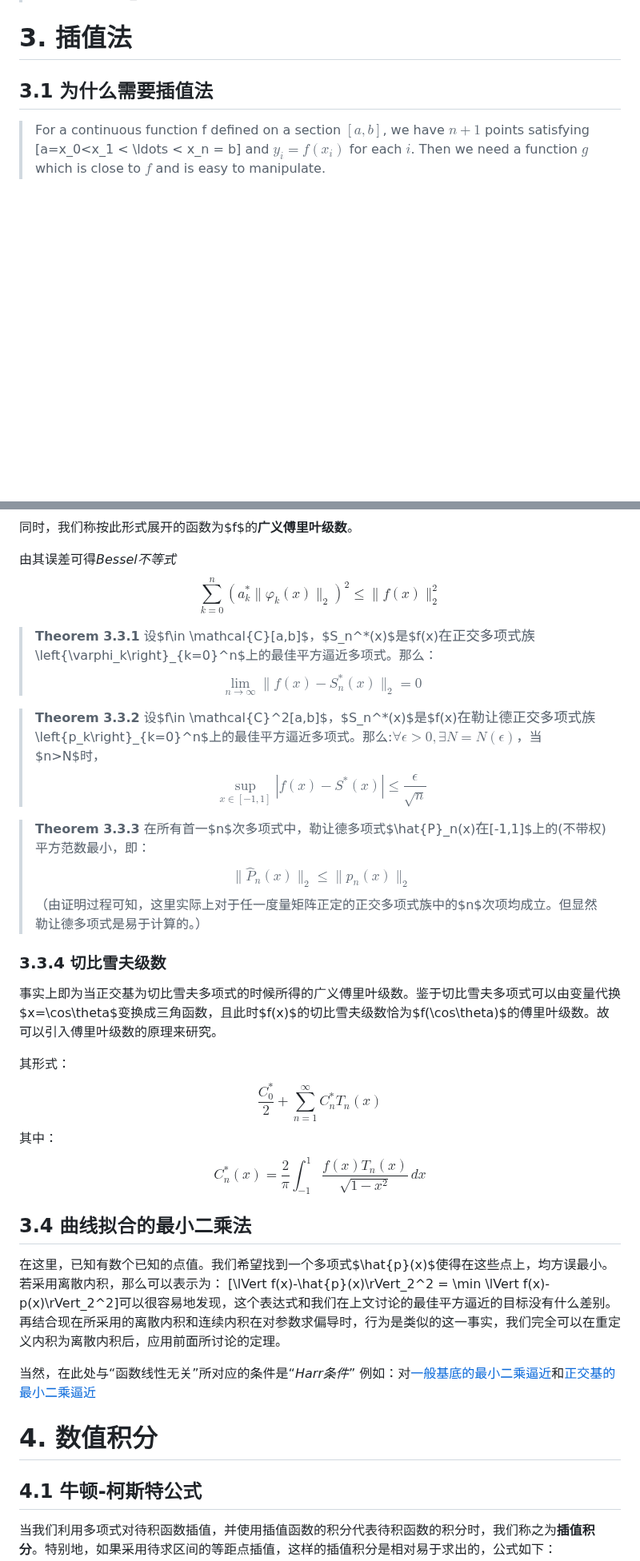
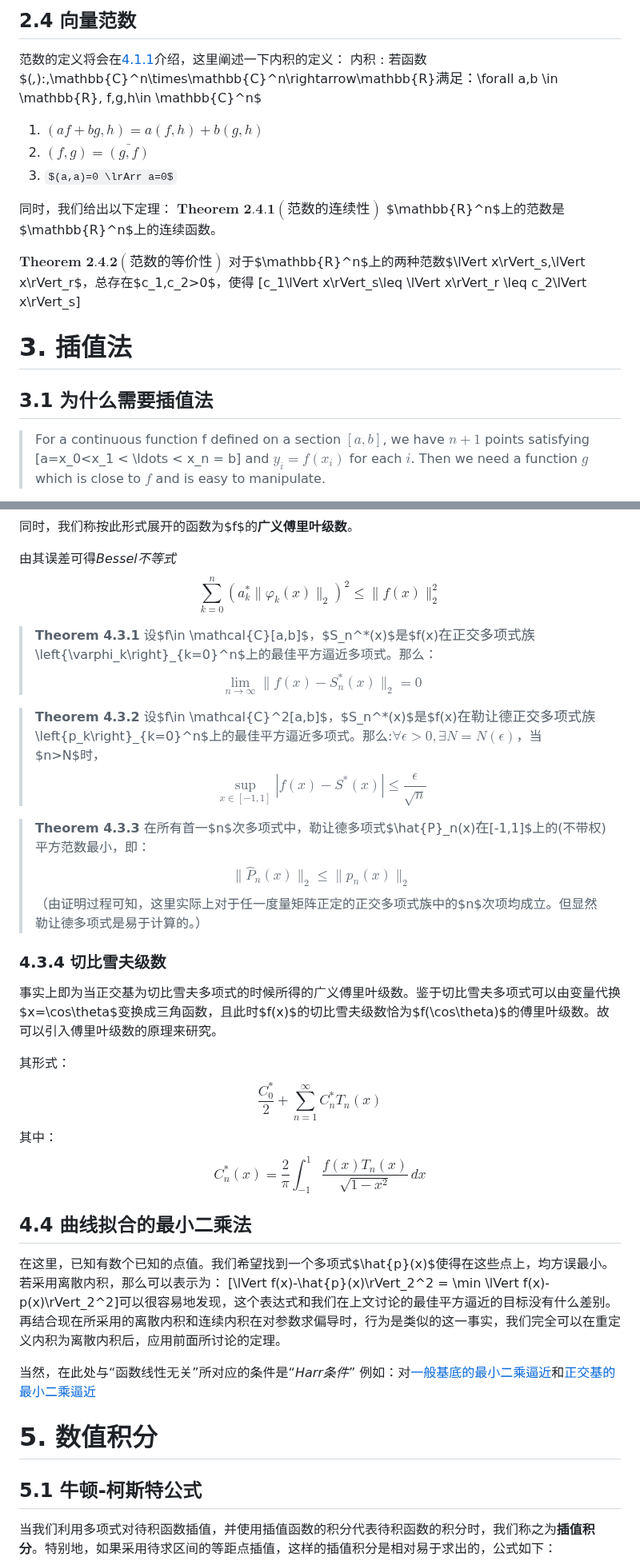
Before and after one commit to Linzy-Liu/Note-Repository, a Markdown page: Notes in markdown/Numerical Analysis.md, 2 parts joined by grey strips. Shown at 80% size. Drawn GitHub-style; some formulas as TeX source; blank space fills up the shorter version.

```diff
--- a/Notes in markdown/Numerical Analysis.md
+++ b/Notes in markdown/Numerical Analysis.md
@@ -107,3 +200,18 @@ $$
+## 2.4 向量范数
+
+范数的定义将会在[4.1.1](#411-赋范线性空间)介绍，这里阐述一下内积的定义：
+内积
+: 若函数$(*,*):\,\mathbb{C}^n\times\mathbb{C}^n\rightarrow\mathbb{R}$满足：$\forall a,b \in \mathbb{R}, f,g,h\in \mathbb{C}^n$
+  1. $(af+bg,h)=a(f,h)+b(g,h)$
+  2. $(f,g) = \bar{(g,f)}$
+  3. $(a,a)=0 \lrArr a=0$
+
+同时，我们给出以下定理：
+$\textbf{Theorem 2.4.1}(范数的连续性)$ $\mathbb{R}^n$上的范数是$\mathbb{R}^n$上的连续函数。
+
+$\textbf{Theorem 2.4.2}(范数的等价性)$  对于$\mathbb{R}^n$上的两种范数$\lVert x\rVert_s,\lVert x\rVert_r$，总存在$c_1,c_2>0$，使得
+\[c_1\lVert x\rVert_s\leq \lVert x\rVert_r \leq c_2\lVert x\rVert_s\]
+
 
 # 3. 插值法
 
@@ -476,20 +584,20 @@ $$S^*(x)=\sum_{k=0}^n \frac{(f,\varphi_k)}{(\varphi_k,\varphi_k)}\varphi_k(x)$$
 由其误差可得*Bessel不等式*
 $$\sum_{k=0}^n (a_k^*\lVert \varphi_k(x)\rVert_2)^2 \leq \lVert f(x)\rVert_2^2$$
 
-> **Theorem 3.3.1**
+> **Theorem 4.3.1**
 > 设$f\in \mathcal{C}[a,b]$，$S_n^*(x)$是$f(x)$在正交多项式族$\left\{\varphi_k\right\}_{k=0}^n$上的最佳平方逼近多项式。那么：
 > $$\lim_{n\rightarrow\infty}\lVert f(x)-S_n^*(x)\rVert_2 = 0$$
 
-> **Theorem 3.3.2**
+> **Theorem 4.3.2**
 > 设$f\in \mathcal{C}^2[a,b]$，$S_n^*(x)$是$f(x)$在勒让德正交多项式族$\left\{p_k\right\}_{k=0}^n$上的最佳平方逼近多项式。那么:$\forall \epsilon > 0,\exists N=N(\epsilon)$，当$n>N$时，
 > $$\sup_{x\in[-1,1]} \left|f(x)-S^*(x)\right|\leq \frac{\epsilon}{\sqrt{n}}$$
 
-> **Theorem 3.3.3**
+> **Theorem 4.3.3**
 > 在所有首一$n$次多项式中，勒让德多项式$\hat{P}_n(x)$在$[-1,1]$上的(不带权)平方范数最小，即：
 > $$\lVert\hat{P}_n(x)\rVert_2\leq\lVert p_n(x)\rVert_2$$
 >（由证明过程可知，这里实际上对于任一度量矩阵正定的正交多项式族中的$n$次项均成立。但显然勒让德多项式是易于计算的。）
 
-### 3.3.4 切比雪夫级数
+### 4.3.4 切比雪夫级数
 
 事实上即为当正交基为切比雪夫多项式的时候所得的广义傅里叶级数。鉴于切比雪夫多项式可以由变量代换$x=\cos\theta$变换成三角函数，且此时$f(x)$的切比雪夫级数恰为$f(\cos\theta)$的傅里叶级数。故可以引入傅里叶级数的原理来研究。
 
@@ -499,7 +607,7 @@ $$\frac{C_0^*}{2}+\sum_{n=1}^\infty C_n^*T_n(x)$$
 $$C_n^*(x)=\frac{2}{\pi}\int_{-1}^1 \frac{f(x)T_n(x)}{\sqrt{1-x^2}}\,dx$$
 
 
-## 3.4 曲线拟合的最小二乘法
+## 4.4 曲线拟合的最小二乘法
 
 在这里，已知有数个已知的点值。我们希望找到一个多项式$\hat{p}(x)$使得在这些点上，均方误最小。若采用离散内积，那么可以表示为：
 \[\lVert f(x)-\hat{p}(x)\rVert_2^2 = \min \lVert f(x)-p(x)\rVert_2^2\]可以很容易地发现，这个表达式和我们在上文讨论的最佳平方逼近的目标没有什么差别。
@@ -509,9 +617,9 @@ $$C_n^*(x)=\frac{2}{\pi}\int_{-1}^1 \frac{f(x)T_n(x)}{\sqrt{1-x^2}}\,dx$$
 例如：对[一般基底的最小二乘逼近](#332-最佳平方逼近)和[正交基的最小二乘逼近](#333-正交函数族的最佳平方逼近)
 
 
-# 4. 数值积分
+# 5. 数值积分
 
-## 4.1 牛顿-柯斯特公式
+## 5.1 牛顿-柯斯特公式
 
 当我们利用多项式对待积函数插值，并使用插值函数的积分代表待积函数的积分时，我们称之为**插值积分**。特别地，如果采用待求区间的等距点插值，这样的插值积分是相对易于求出的，公式如下：
 $$ \int_a^b f(x)\, dx = (b-a)\sum_{k=0}^n C_k^{(n)}f(x_k)$$
```
Also changed, not shown: other parts of Notes in markdown/Numerical Analysis.md (+128 -35 lines).
